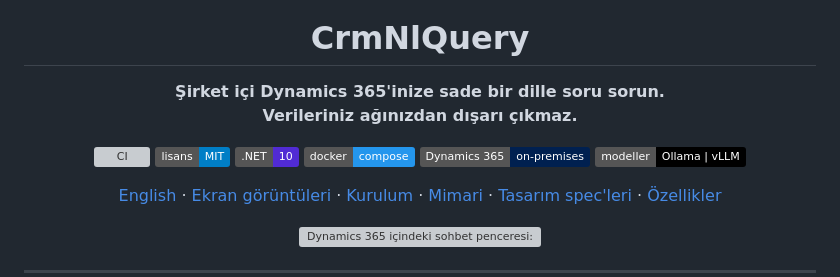
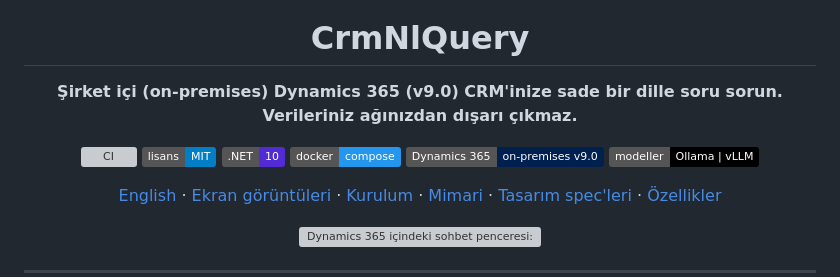
Before and after one commit to furkanpasaoglu/CrmNlQuery, a Markdown page: README.tr.md, the part around the change. Drawn GitHub-style; badges without logos; grey boxes are pictures that could not be loaded.

Commit message:
docs: state the supported Dynamics 365 version (on-premises v9.0) in the tagline, badge and preview image

```diff
--- a/README.tr.md
+++ b/README.tr.md
@@ -5,7 +5,7 @@
 <h1 align="center">CrmNlQuery</h1>
 
 <p align="center">
-  <b>Şirket içi Dynamics 365'inize sade bir dille soru sorun.<br>Verileriniz ağınızdan dışarı çıkmaz.</b>
+  <b>Şirket içi (on-premises) Dynamics 365 (v9.0) CRM'inize sade bir dille soru sorun.<br>Verileriniz ağınızdan dışarı çıkmaz.</b>
 </p>
 
 <p align="center">
@@ -13,7 +13,7 @@
   <img alt="Lisans: MIT" src="https://img.shields.io/badge/lisans-MIT-blue.svg">
   <img alt=".NET 10" src="https://img.shields.io/badge/.NET-10-512BD4.svg">
   <img alt="Docker" src="https://img.shields.io/badge/docker-compose-2496ED.svg">
-  <img alt="Dynamics 365 on-premises" src="https://img.shields.io/badge/Dynamics%20365-on--premises-002050.svg">
+  <img alt="Dynamics 365 on-premises v9.0" src="https://img.shields.io/badge/Dynamics%20365-on--premises%20v9.0-002050.svg">
   <img alt="Yerel modeller" src="https://img.shields.io/badge/modeller-Ollama%20%7C%20vLLM-black.svg">
 </p>
 
```
Also changed, not shown: README.md (+2 -2 lines), docs/images/social-preview.png.
